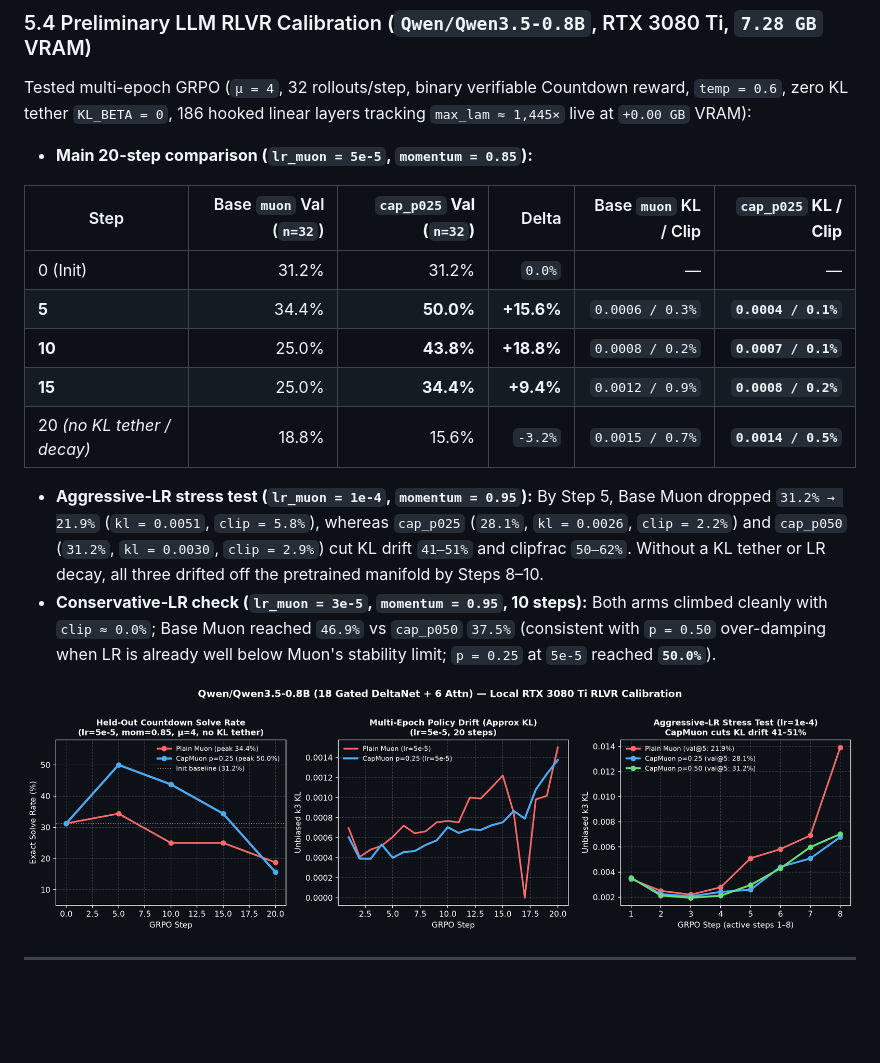
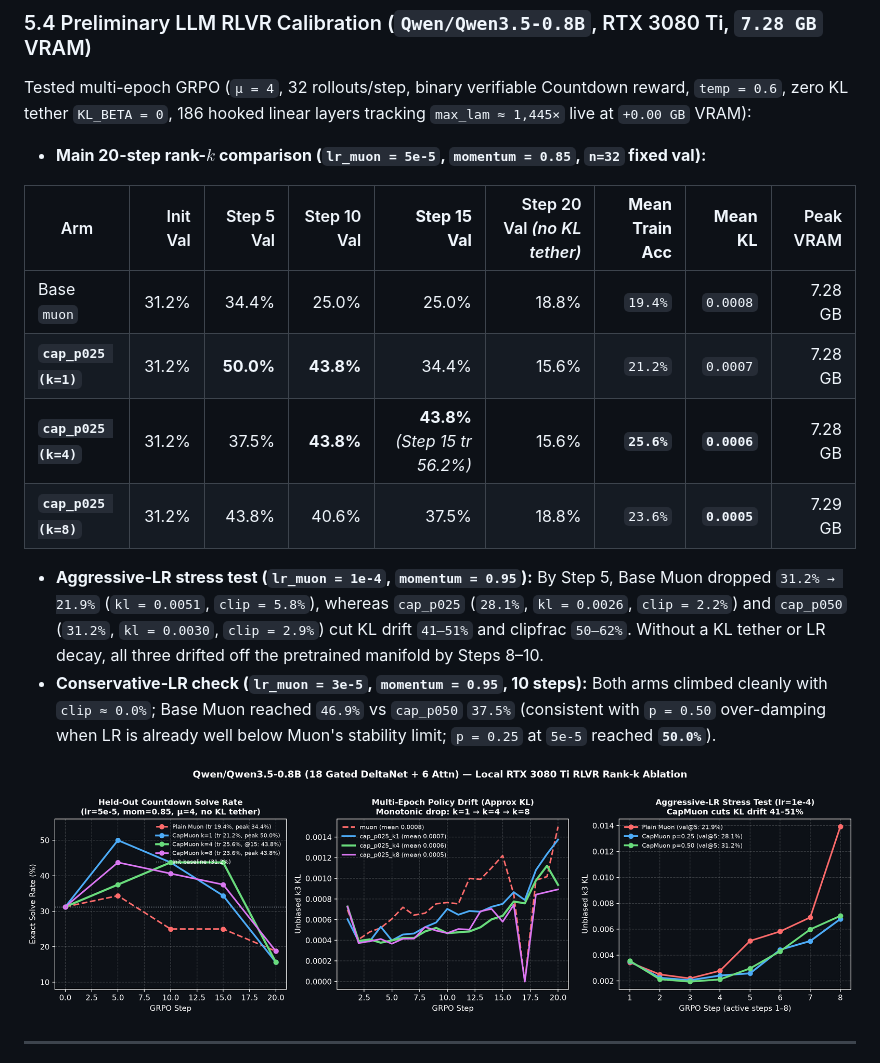
Before and after one commit to michaelthompsonx-lab/capmuon, a Markdown page: docs/THEORY_AND_BENCHMARKS.md, the part around the change. GitHub-like rendering; pictures changed too: assets/qwen35_0.8b_rlvr_local.png; blank space fills up the shorter version.

```diff
--- a/docs/THEORY_AND_BENCHMARKS.md
+++ b/docs/THEORY_AND_BENCHMARKS.md
@@ -122,15 +122,14 @@ Measured on Countdown reasoning prompts (`n=16`, non-pad tokens, exact `torch.li
 ### 5.4 Preliminary LLM RLVR Calibration (`Qwen/Qwen3.5-0.8B`, RTX 3080 Ti, `7.28 GB` VRAM)
 Tested multi-epoch GRPO (`μ = 4`, 32 rollouts/step, binary verifiable Countdown reward, `temp = 0.6`, zero KL tether `KL_BETA = 0`, 186 hooked linear layers tracking `max_lam ≈ 1,445×` live at `+0.00 GB` VRAM):
 
-- **Main 20-step comparison (`lr_muon = 5e-5`, `momentum = 0.85`):**
+- **Main 20-step rank-$k$ comparison (`lr_muon = 5e-5`, `momentum = 0.85`, `n=32` fixed val):**
 
-| Step | Base `muon` Val (`n=32`) | **`cap_p025` Val (`n=32`)** | Delta | Base `muon` KL / Clip | **`cap_p025` KL / Clip** |
-|---|---:|---:|---:|---:|---:|
-| 0 (Init) | 31.2% | 31.2% | `0.0%` | — | — |
-| **5** | 34.4% | **50.0%** | **+15.6%** | `0.0006 / 0.3%` | **`0.0004 / 0.1%`** |
-| **10** | 25.0% | **43.8%** | **+18.8%** | `0.0008 / 0.2%` | **`0.0007 / 0.1%`** |
-| **15** | 25.0% | **34.4%** | **+9.4%** | `0.0012 / 0.9%` | **`0.0008 / 0.2%`** |
-| 20 *(no KL tether / decay)* | 18.8% | 15.6% | `-3.2%` | `0.0015 / 0.7%` | **`0.0014 / 0.5%`** |
+| Arm | Init Val | Step 5 Val | Step 10 Val | **Step 15 Val** | Step 20 Val *(no KL tether)* | **Mean Train Acc** | **Mean KL** | Peak VRAM |
+|---|---:|---:|---:|---:|---:|---:|---:|---:|
+| Base `muon` | 31.2% | 34.4% | 25.0% | 25.0% | 18.8% | `19.4%` | `0.0008` | 7.28 GB |
+| **`cap_p025 (k=1)`** | 31.2% | **50.0%** | **43.8%** | 34.4% | 15.6% | `21.2%` | `0.0007` | 7.28 GB |
+| **`cap_p025 (k=4)`** | 31.2% | 37.5% | **43.8%** | **43.8%** *(Step 15 tr 56.2%)* | 15.6% | **`25.6%`** | **`0.0006`** | 7.28 GB |
+| **`cap_p025 (k=8)`** | 31.2% | 43.8% | 40.6% | 37.5% | 18.8% | `23.6%` | **`0.0005`** | 7.29 GB |
 
 - **Aggressive-LR stress test (`lr_muon = 1e-4`, `momentum = 0.95`):** By Step 5, Base Muon dropped `31.2% → 21.9%` (`kl = 0.0051`, `clip = 5.8%`), whereas `cap_p025` (`28.1%`, `kl = 0.0026`, `clip = 2.2%`) and `cap_p050` (`31.2%`, `kl = 0.0030`, `clip = 2.9%`) cut KL drift `41–51%` and clipfrac `50–62%`. Without a KL tether or LR decay, all three drifted off the pretrained manifold by Steps 8–10.
 - **Conservative-LR check (`lr_muon = 3e-5`, `momentum = 0.95`, 10 steps):** Both arms climbed cleanly with `clip ≈ 0.0%`; Base Muon reached `46.9%` vs `cap_p050` `37.5%` (consistent with `p = 0.50` over-damping when LR is already well below Muon's stability limit; `p = 0.25` at `5e-5` reached **`50.0%`**).
```
Also changed, not shown: README.md (+2 -2 lines), 1 other file.
